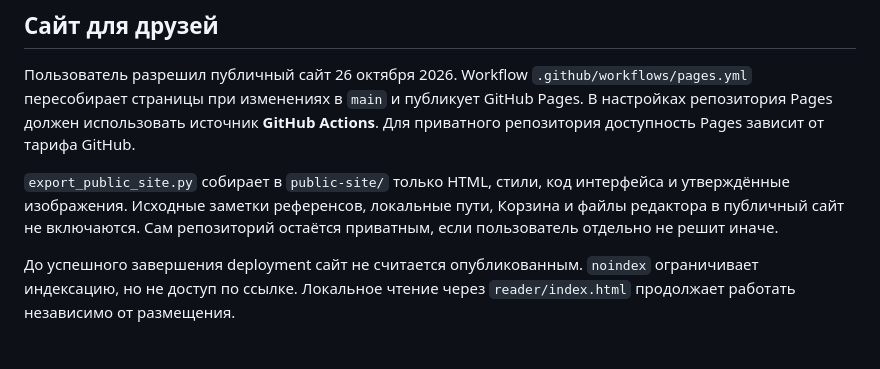
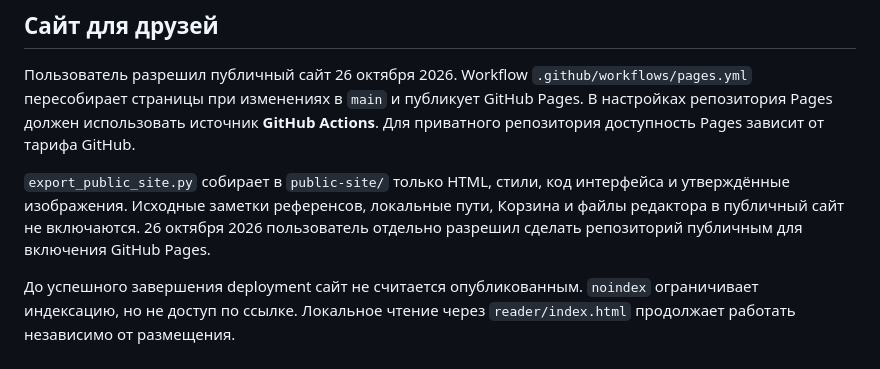
Before and after one commit to DSolovjovas/mvl-chaos-lore, a Markdown page: README.md, the part around the change. GitHub-like rendering.

Commit message:
Record public repository approval and start Pages deployment

```diff
--- a/README.md
+++ b/README.md
@@ -41,6 +41,6 @@ python build_reader.py
 
 Пользователь разрешил публичный сайт 26 октября 2026. Workflow `.github/workflows/pages.yml` пересобирает страницы при изменениях в `main` и публикует GitHub Pages. В настройках репозитория Pages должен использовать источник **GitHub Actions**. Для приватного репозитория доступность Pages зависит от тарифа GitHub.
 
-`export_public_site.py` собирает в `public-site/` только HTML, стили, код интерфейса и утверждённые изображения. Исходные заметки референсов, локальные пути, Корзина и файлы редактора в публичный сайт не включаются. Сам репозиторий остаётся приватным, если пользователь отдельно не решит иначе.
+`export_public_site.py` собирает в `public-site/` только HTML, стили, код интерфейса и утверждённые изображения. Исходные заметки референсов, локальные пути, Корзина и файлы редактора в публичный сайт не включаются. 26 октября 2026 пользователь отдельно разрешил сделать репозиторий публичным для включения GitHub Pages.
 
 До успешного завершения deployment сайт не считается опубликованным. `noindex` ограничивает индексацию, но не доступ по ссылке. Локальное чтение через `reader/index.html` продолжает работать независимо от размещения.
```
